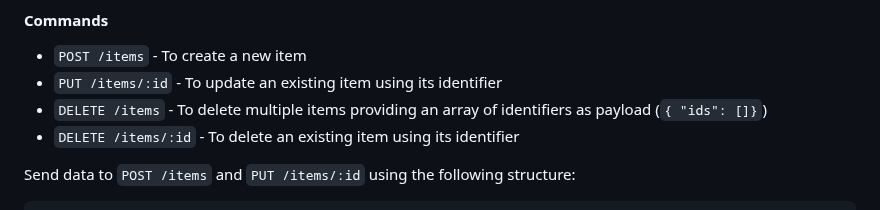
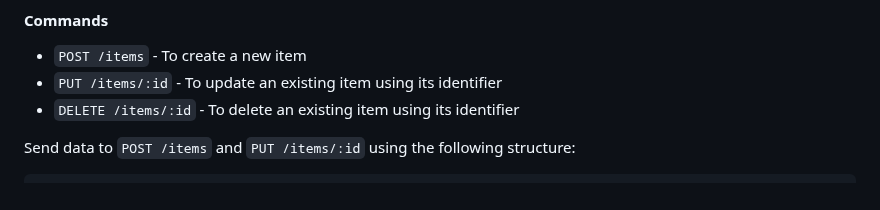
Before and after one commit to fermyon/enterprise-architectures-and-patterns, a Markdown page: cqrs-rust/README.md, the part around the change. Drawn GitHub-style.

Commit message:
docs: update README for CQRS Rust sample
Signed-off-by: Thorsten Hans <thorsten.hans@fermyon.com>

```diff
--- a/cqrs-rust/README.md
+++ b/cqrs-rust/README.md
@@ -17,7 +17,6 @@ On the Command side, operations are focused on enforcing business rules, validat
 #### Commands
 - `POST /items` - To create a new item
 - `PUT /items/:id` - To update an existing item using its identifier
-- `DELETE /items` - To delete multiple items providing an array of identifiers as payload (`{ "ids": []}`)
 - `DELETE /items/:id` - To delete an existing item using its identifier
 
 Send data to `POST /items` and `PUT /items/:id` using the following structure:
```
